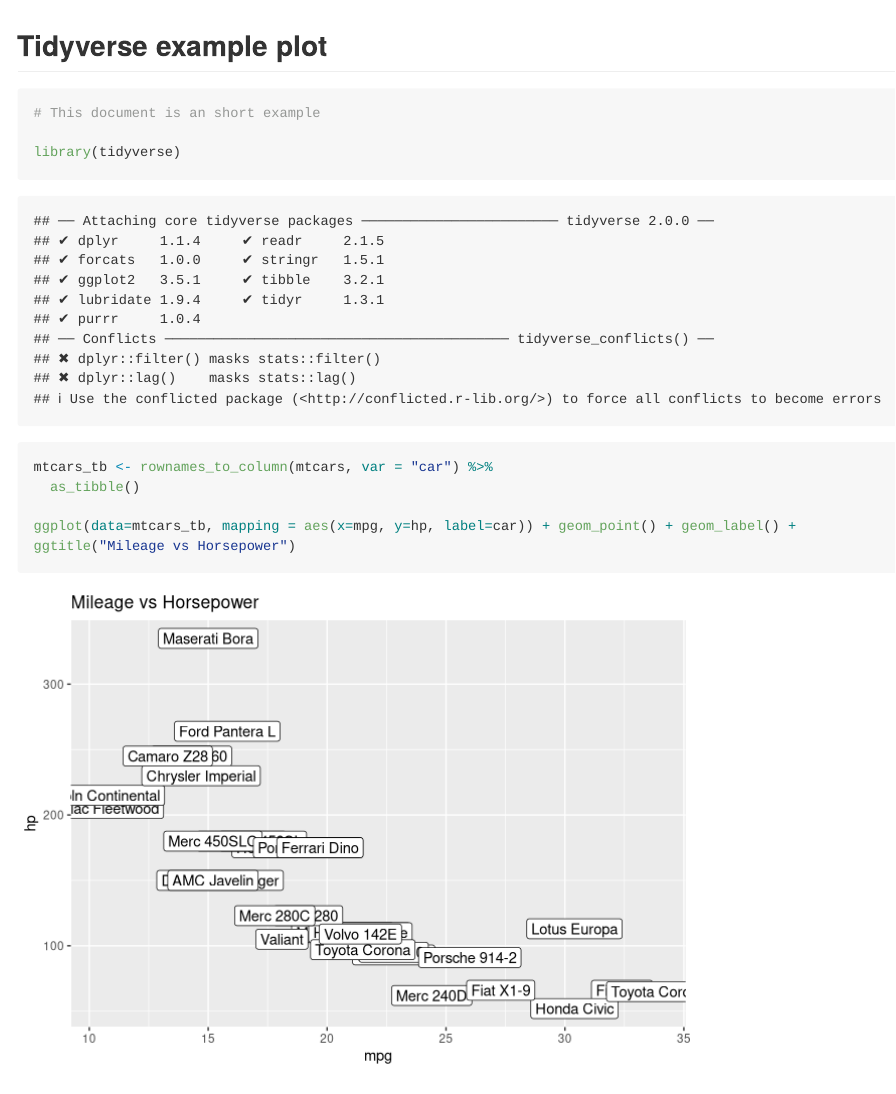
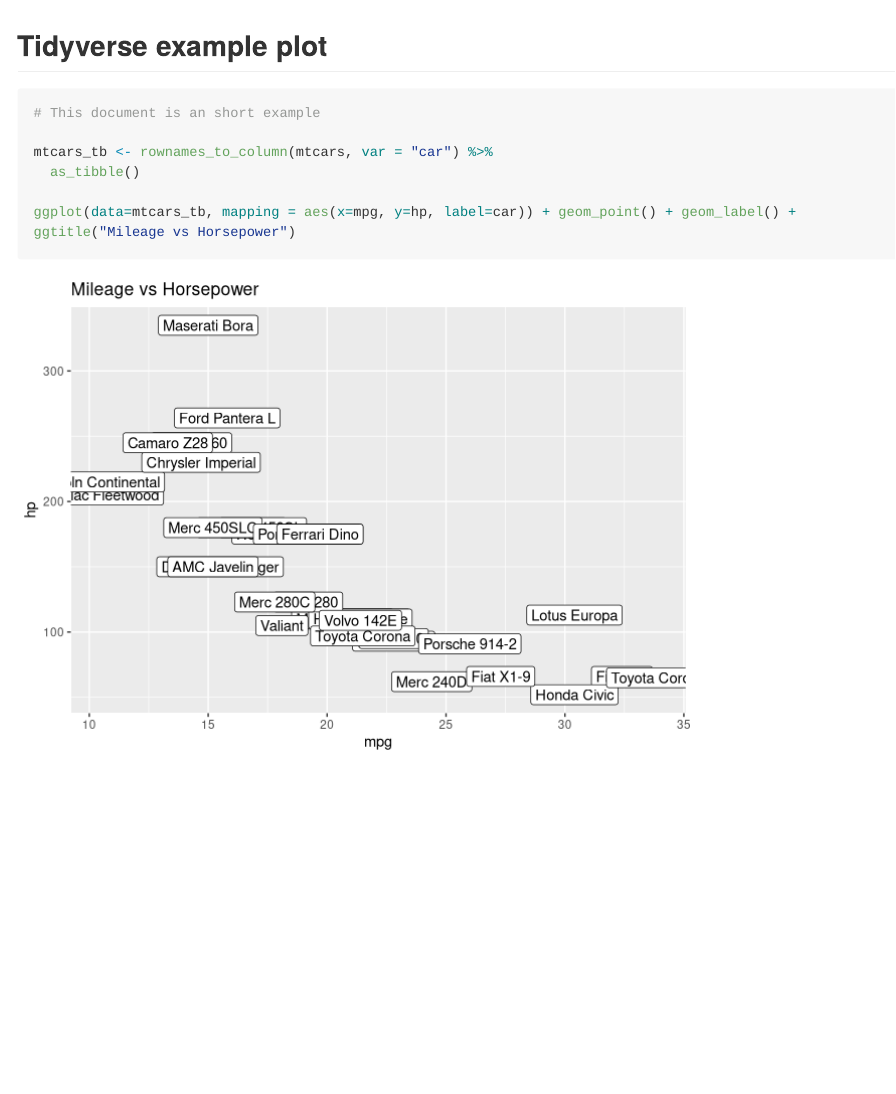
Before and after one commit to DaveEdge1/FAIRRmd, an R Markdown document (example.Rmd): the page in a window 1100 px wide, from its top. Rendered offline with R 4.5, knitr and Pandoc, with nearby package versions; long lines of code are wrapped.

Commit message:
Update example.Rmd

````diff
--- a/example.Rmd
+++ b/example.Rmd
@@ -2,11 +2,13 @@
 output: github_document
 ---
 
+```{r setup, include = FALSE}
+library(tidyverse)
+```
+
 ## Tidyverse example plot
-```{r, include = TRUE}
+```{r, echo = TRUE}
 # This document is an short example
-
-library(tidyverse)
 
 mtcars_tb <- rownames_to_column(mtcars, var = "car") %>%
   as_tibble()
````
